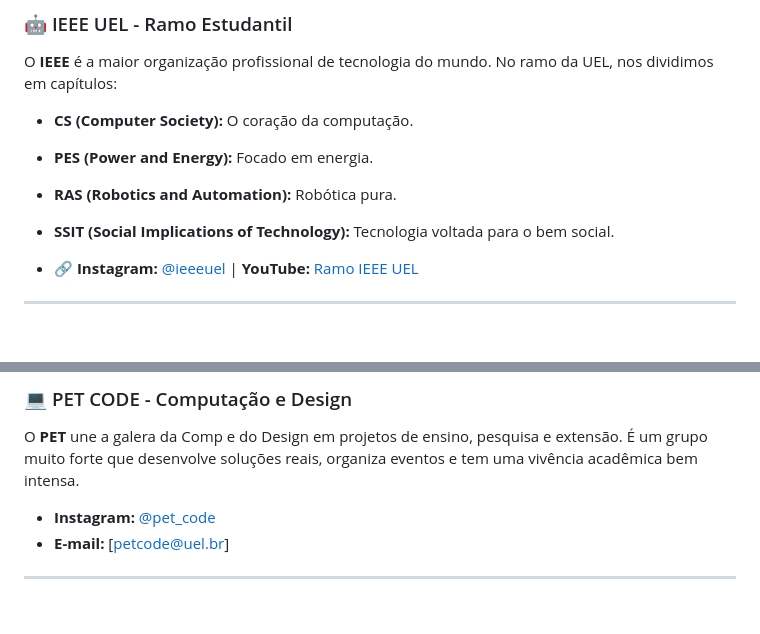
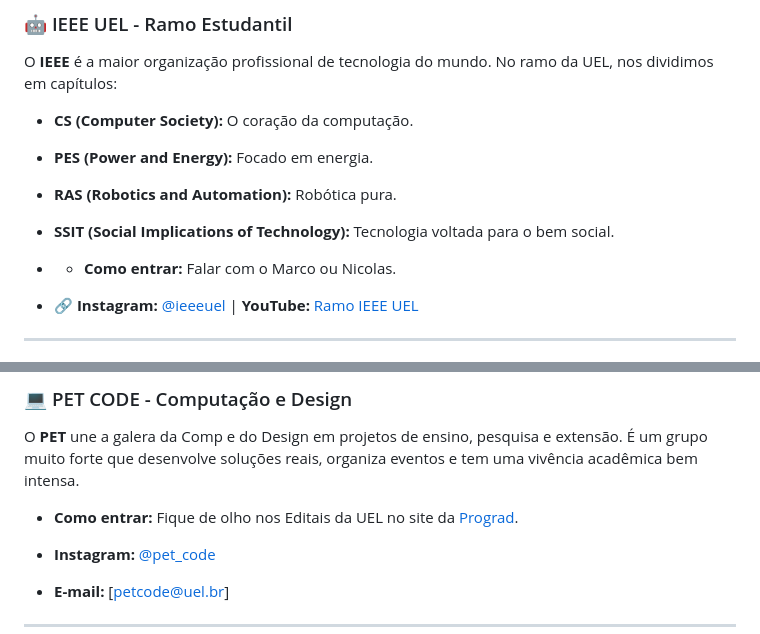
Before and after one commit to JCsvg/crUEL, a Markdown page: Manual_Do_Calouro.md, 2 parts joined by grey strips. GitHub-like rendering; blank space fills up the shorter version.

Commit message:
Update entry points for PES, RAS, and SSIT groups
Added entry points for PES, RAS, and SSIT groups.

```diff
--- a/Manual_Do_Calouro.md
+++ b/Manual_Do_Calouro.md
@@ -138,6 +138,8 @@ O **IEEE** é a maior organização profissional de tecnologia do mundo. No ramo
 - **RAS (Robotics and Automation):** Robótica pura.
 - **SSIT (Social Implications of Technology):** Tecnologia voltada para o bem social.
 
+- - **Como entrar:** Falar com o Marco ou Nicolas.
+
 - 🔗 **Instagram:** [@ieeeuel](https://www.instagram.com/ieeeuel/) | **YouTube:** [Ramo IEEE UEL](https://www.youtube.com/RamoIEEEUEL)
 
 ---
@@ -150,6 +152,8 @@ Quer pesquisar algo a fundo e ainda ganhar uma bolsa (o famoso 🤑)? Na IC voc
 
 ### 💻 <a name="petcode"></a>PET CODE - Computação e Design
 O **PET** une a galera da Comp e do Design em projetos de ensino, pesquisa e extensão. É um grupo muito forte que desenvolve soluções reais, organiza eventos e tem uma vivência acadêmica bem intensa.
+
+- **Como entrar:** Fique de olho nos Editais da UEL no site da [Prograd](https://sites.uel.br/prograd/).
 
 - **Instagram:** [@pet_code](https://www.instagram.com/petcode_uel?igsh=OG93MWx0YTVldnBi)
 - **E-mail:** [petcode@uel.br]
```
